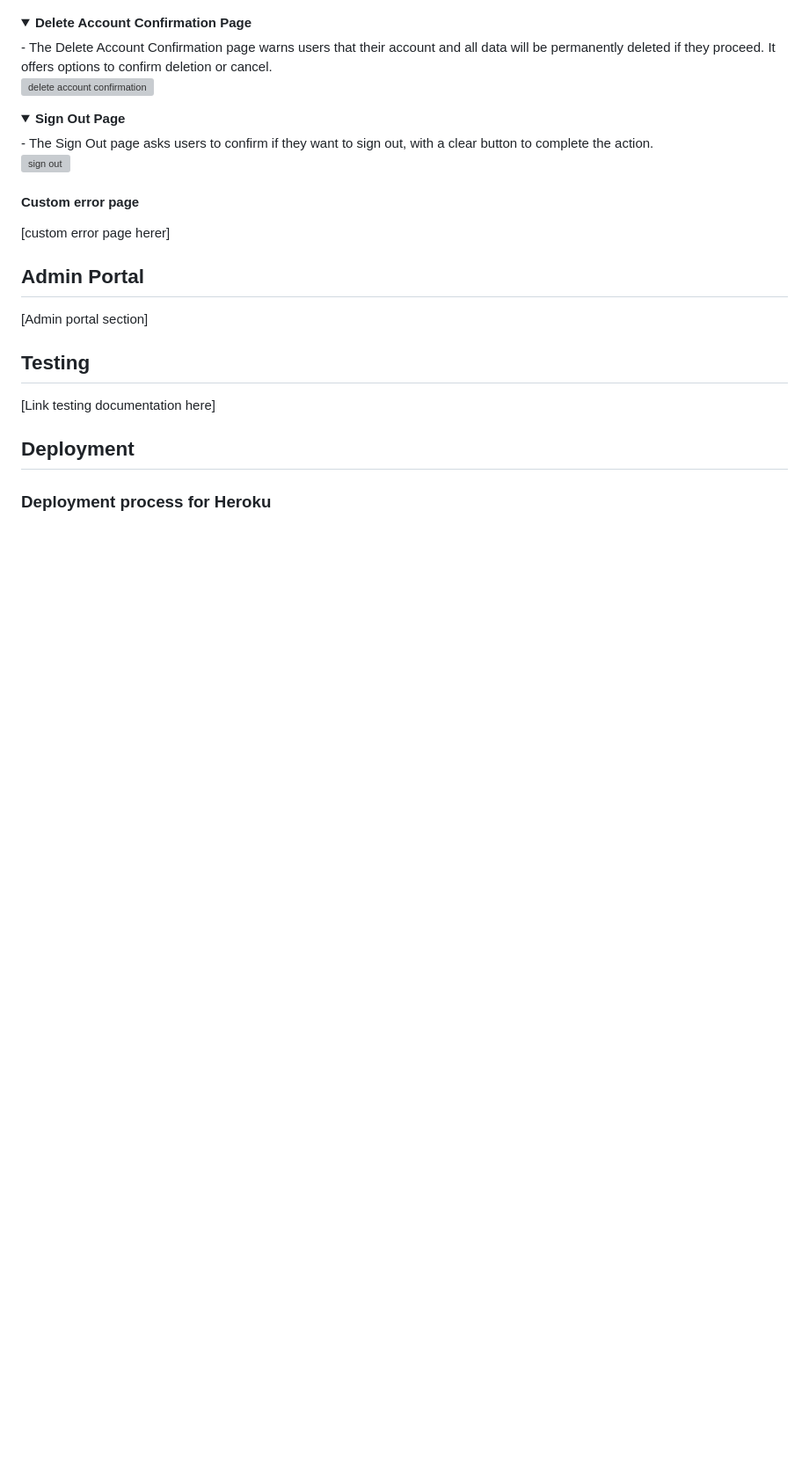
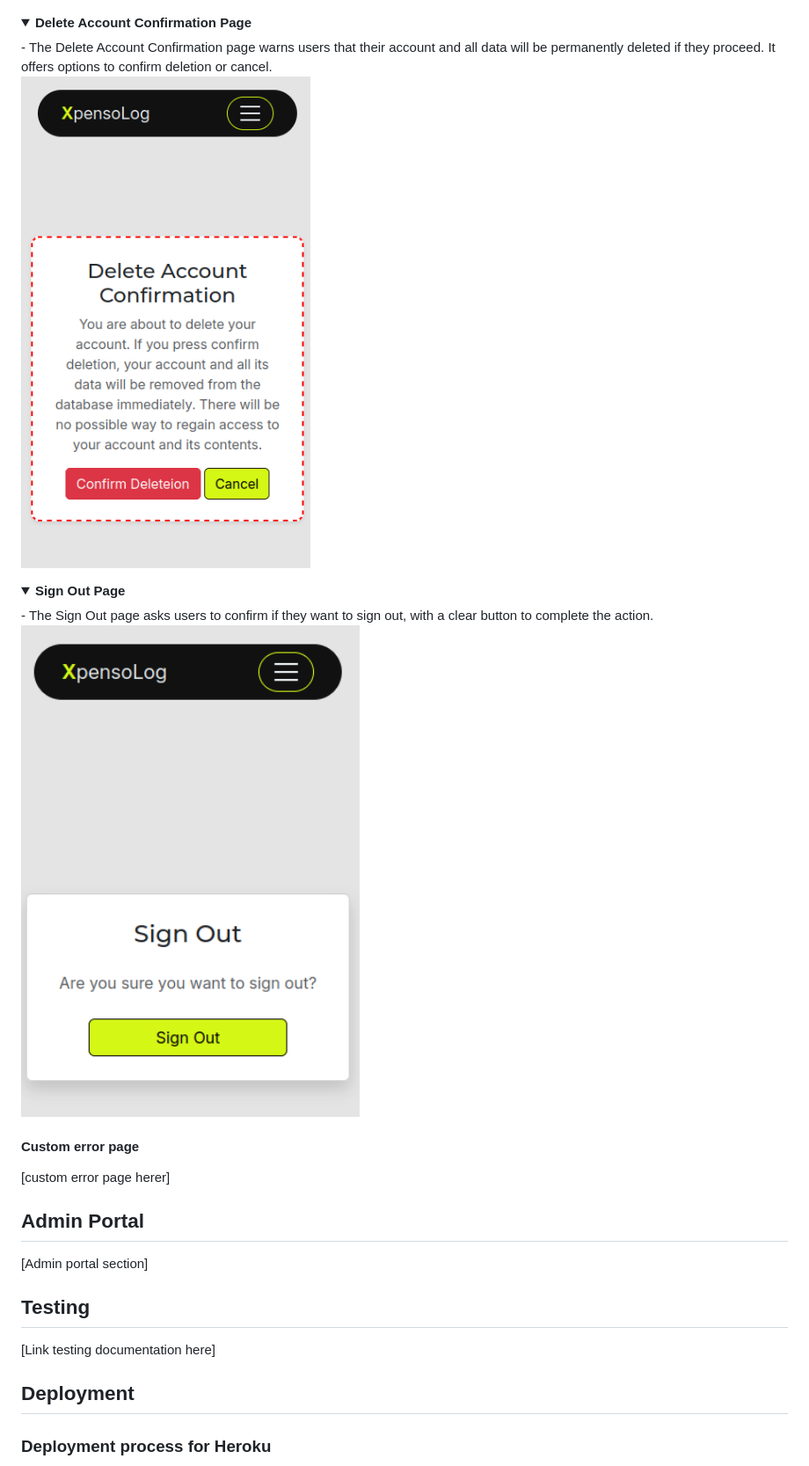
Before and after one commit to CoalTrain1618/MP_3_Xpenso, a Markdown page: README.md, the part around the change. Shown at 88% size. Rendered like a GitHub page; folded sections open; blank space fills up the shorter version; grey boxes are pictures that could not be loaded.

Commit message:
Fixed two image linkes in reademe.md

```diff
--- a/README.md
+++ b/README.md
@@ -288,14 +288,14 @@ All images were produced using [Adobe Firefly](https://www.adobe.com/products/fi
 <summary><strong>Delete Account Confirmation Page</strong></summary>
  - The Delete Account Confirmation page warns users that their account and all data will be permanently deleted if they proceed. It offers options to confirm deletion or cancel.
 <br>
-<img src="./documentation/images/app-pages/delete-account-confirmation.png" alt="delete account confirmation" width="400"/>
+<img src="./documentation/images/app-pages/delete-account.png" alt="delete account confirmation" width="400"/>
 </details>
 
 <details>
 <summary><strong>Sign Out Page</strong></summary>
  - The Sign Out page asks users to confirm if they want to sign out, with a clear button to complete the action.
 <br>
-<img src="./documentation/images/app-pages/sign-out.png" alt="sign out" width="400"/>
+<img src="./documentation/images/app-pages/signout.png" alt="sign out" width="400"/>
 </details>
 
 #### Custom error page
```
